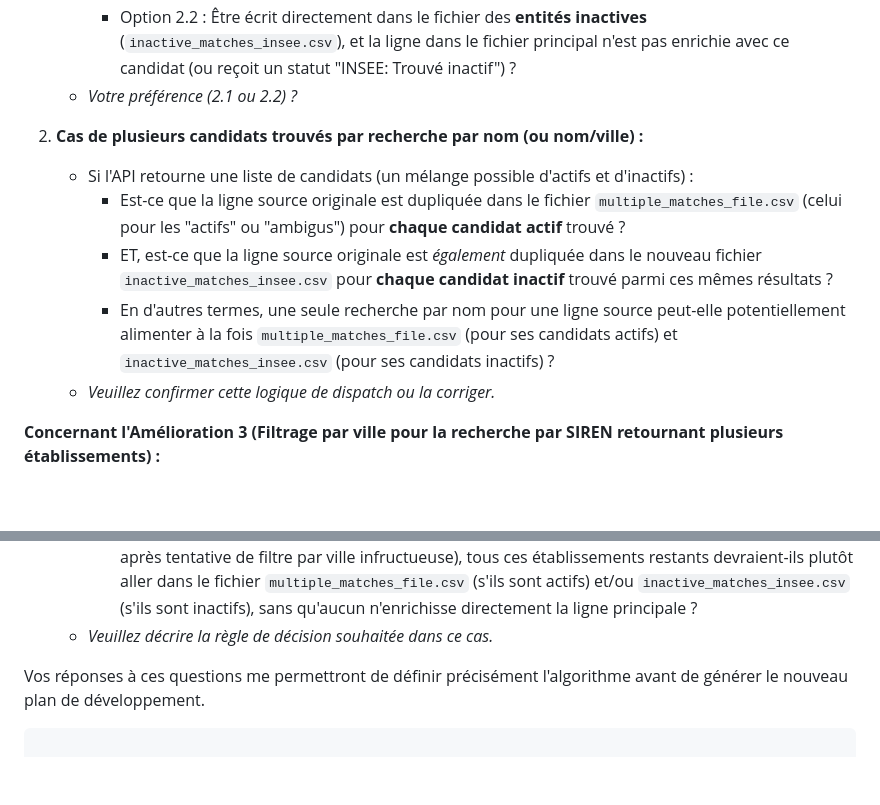
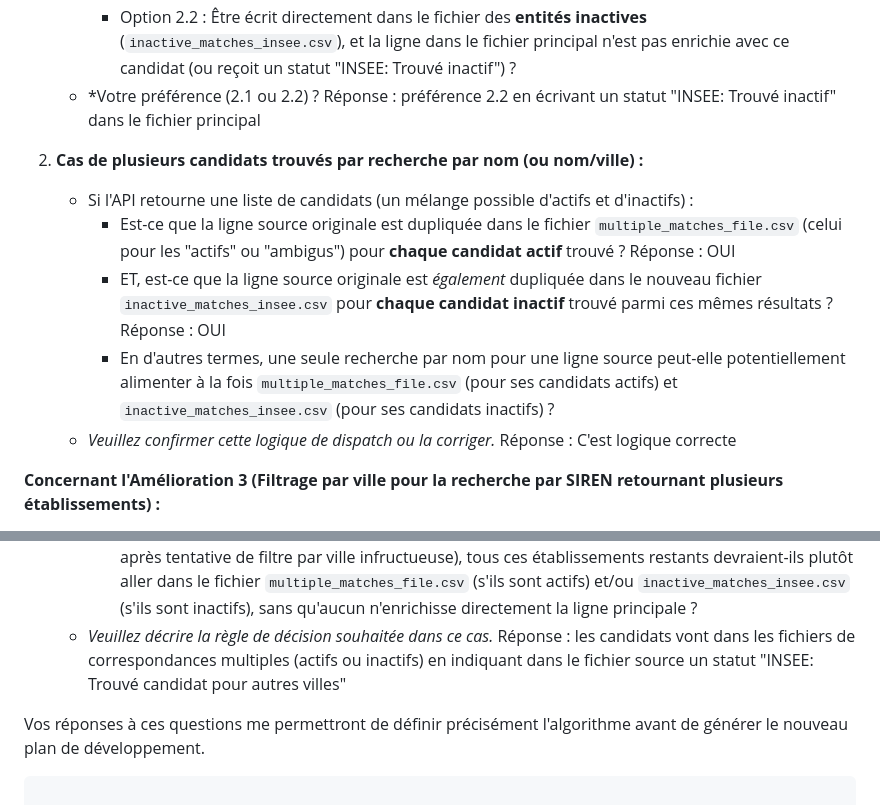
Before and after one commit to cchristofr/datasets, a Markdown page: clarifications_recherche_api_v2.md, 2 parts joined by grey strips. Drawn GitHub-style; blank space fills up the shorter version.

````diff
--- a/clarifications_recherche_api_v2.md
+++ b/clarifications_recherche_api_v2.md
@@ -14,14 +14,14 @@ Mes questions sont :
     *   Si ce candidat unique est **inactif** (selon les données INSEE comme `INSEE_StatutAdministratifUL` ou `INSEE_EtatAdministratifEtablissement`), doit-il :
         *   Option 2.1 : Être écrit dans le **fichier principal enrichi** (`args.output_file`), avec son statut d'inactivité visible grâce aux colonnes INSEE ?
         *   Option 2.2 : Être écrit directement dans le fichier des **entités inactives** (`inactive_matches_insee.csv`), et la ligne dans le fichier principal n'est pas enrichie avec ce candidat (ou reçoit un statut "INSEE: Trouvé inactif") ?
-    *   *Votre préférence (2.1 ou 2.2) ?*
+    *   *Votre préférence (2.1 ou 2.2) ? Réponse : préférence 2.2 en écrivant un statut "INSEE: Trouvé inactif" dans le fichier principal
 
 2.  **Cas de plusieurs candidats trouvés par recherche par nom (ou nom/ville) :**
     *   Si l'API retourne une liste de candidats (un mélange possible d'actifs et d'inactifs) :
-        *   Est-ce que la ligne source originale est dupliquée dans le fichier `multiple_matches_file.csv` (celui pour les "actifs" ou "ambigus") pour **chaque candidat actif** trouvé ?
-        *   ET, est-ce que la ligne source originale est *également* dupliquée dans le nouveau fichier `inactive_matches_insee.csv` pour **chaque candidat inactif** trouvé parmi ces mêmes résultats ?
+        *   Est-ce que la ligne source originale est dupliquée dans le fichier `multiple_matches_file.csv` (celui pour les "actifs" ou "ambigus") pour **chaque candidat actif** trouvé ? Réponse : OUI
+        *   ET, est-ce que la ligne source originale est *également* dupliquée dans le nouveau fichier `inactive_matches_insee.csv` pour **chaque candidat inactif** trouvé parmi ces mêmes résultats ? Réponse : OUI
         *   En d'autres termes, une seule recherche par nom pour une ligne source peut-elle potentiellement alimenter à la fois `multiple_matches_file.csv` (pour ses candidats actifs) et `inactive_matches_insee.csv` (pour ses candidats inactifs) ?
-    *   *Veuillez confirmer cette logique de dispatch ou la corriger.*
+    *   *Veuillez confirmer cette logique de dispatch ou la corriger.* Réponse : C'est logique correcte
 
 **Concernant l'Amélioration 3 (Filtrage par ville pour la recherche par SIREN retournant plusieurs établissements) :**
 
@@ -35,7 +35,7 @@ Mes questions sont :
         *   Doit-on prioriser l'établissement siège (celui où `INSEE_EstSiege` est vrai) ?
         *   S'il n'y a pas de siège clairement identifié parmi les candidats restants, ou s'il y a plusieurs sièges (peu probable mais possible), que fait-on ? Prend-on le premier de la liste ?
         *   Ou bien, dans ce cas d'ambiguïté persistante (plusieurs établissements pour un SIREN, même après tentative de filtre par ville infructueuse), tous ces établissements restants devraient-ils plutôt aller dans le fichier `multiple_matches_file.csv` (s'ils sont actifs) et/ou `inactive_matches_insee.csv` (s'ils sont inactifs), sans qu'aucun n'enrichisse directement la ligne principale ?
-    *   *Veuillez décrire la règle de décision souhaitée dans ce cas.*
+    *   *Veuillez décrire la règle de décision souhaitée dans ce cas.* Réponse : les candidats vont dans les fichiers de correspondances multiples (actifs ou inactifs) en indiquant dans le fichier source un statut "INSEE: Trouvé candidat pour autres villes"
 
 Vos réponses à ces questions me permettront de définir précisément l'algorithme avant de générer le nouveau plan de développement.
 ```
````
